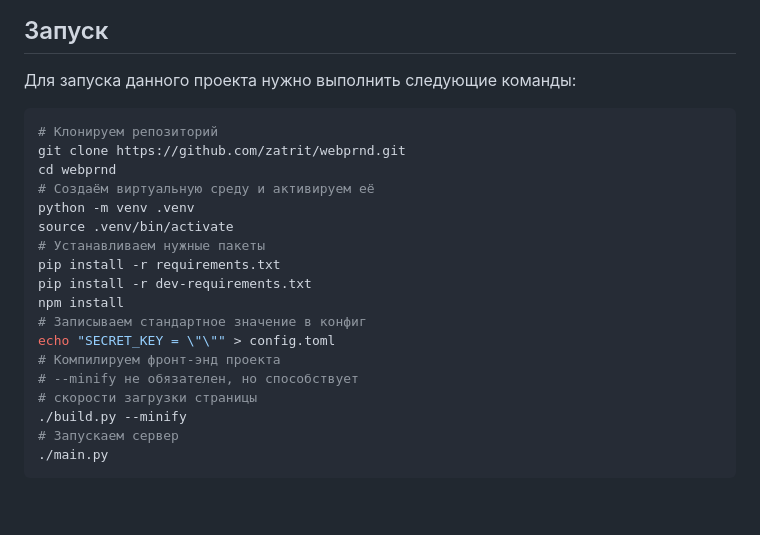
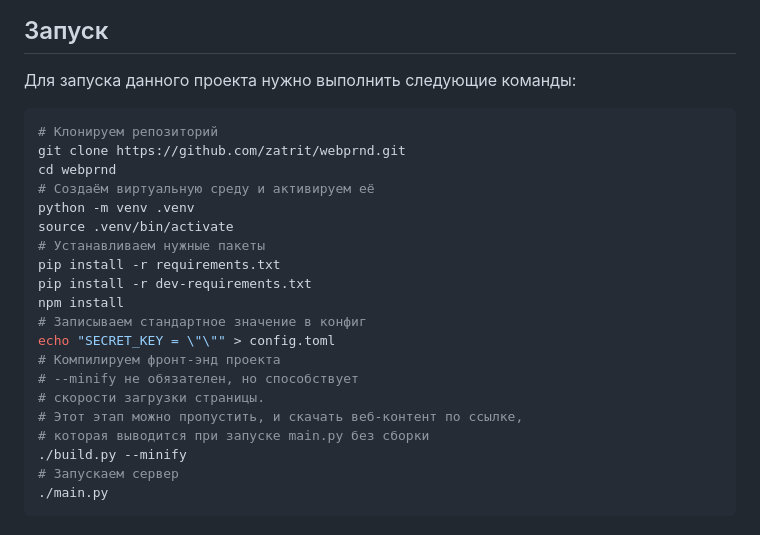
Before and after one commit to zatrit/webprnd, a Markdown page: readme.md, the part around the change. Rendered like a GitHub page; blank space fills up the shorter version.

````diff
--- a/readme.md
+++ b/readme.md
@@ -28,7 +28,7 @@
 
 Для запуска данного проекта нужно выполнить следующие команды:
 
-```bash
+```shell
 # Клонируем репозиторий
 git clone https://github.com/zatrit/webprnd.git
 cd webprnd
@@ -43,7 +43,9 @@ npm install
 echo "SECRET_KEY = \"\"" > config.toml
 # Компилируем фронт-энд проекта
 # --minify не обязателен, но способствует
-# скорости загрузки страницы
+# скорости загрузки страницы.
+# Этот этап можно пропустить, и скачать веб-контент по ссылке,
+# которая выводится при запуске main.py без сборки
 ./build.py --minify
 # Запускаем сервер
 ./main.py
````
